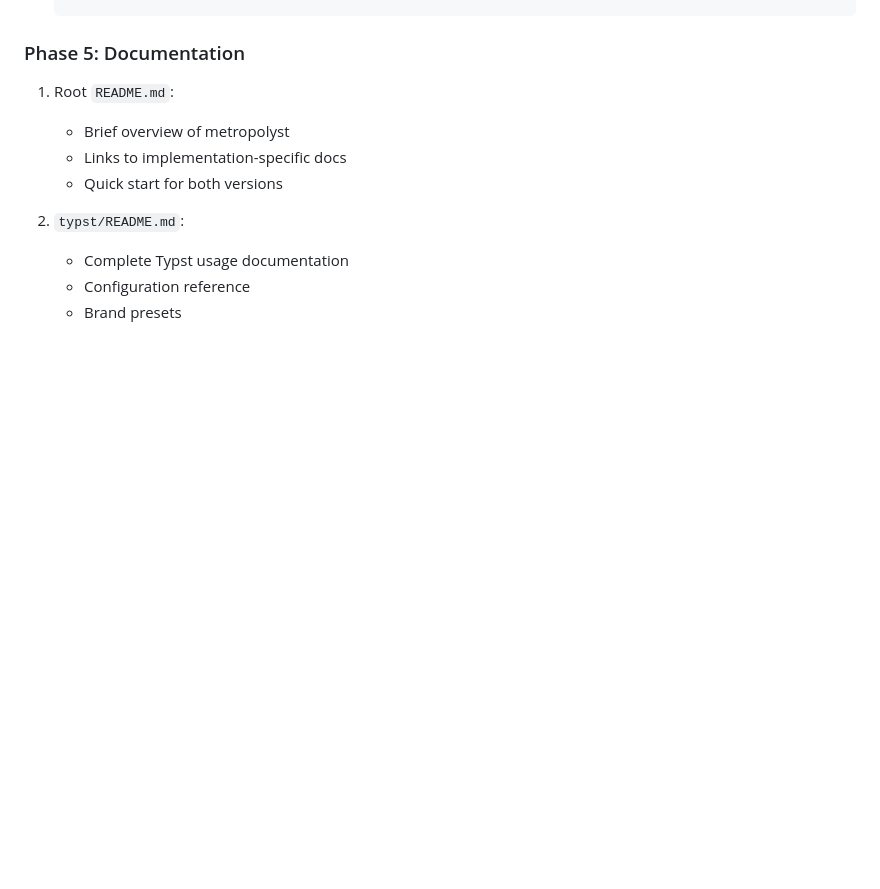
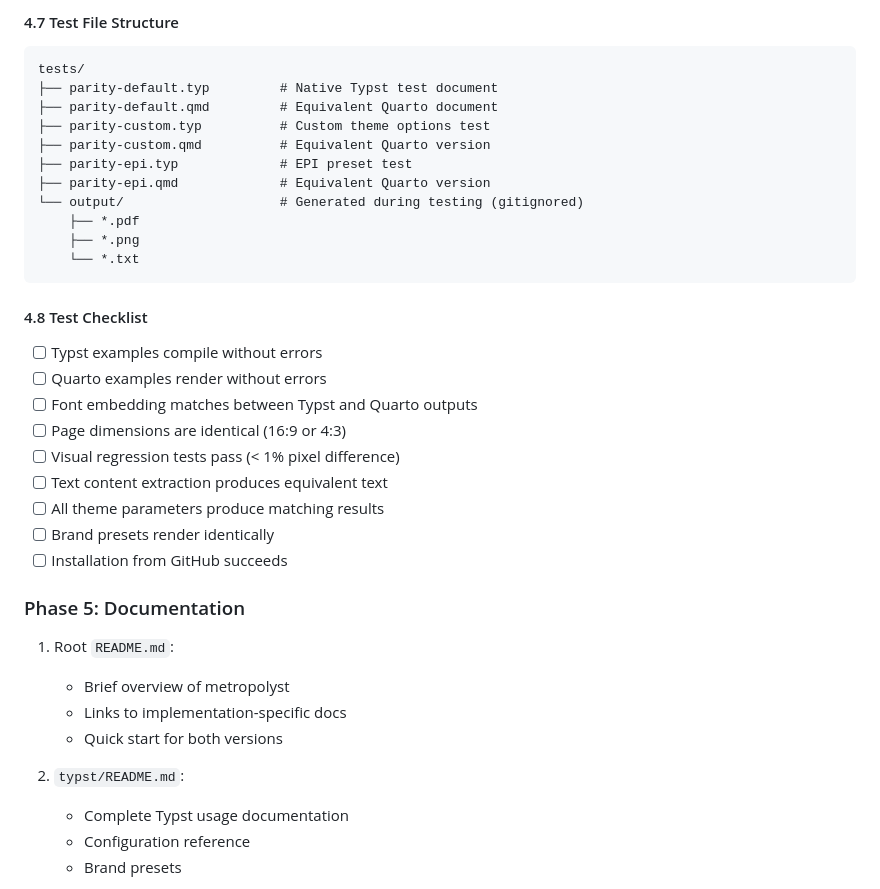
Before and after one commit to benzipperer/metropolyst, a Markdown page: WORKPLAN_QUARTO.md, the part around one of its changes. GitHub-like rendering; blank space fills up the shorter version.

````diff
--- a/WORKPLAN_QUARTO.md
+++ b/WORKPLAN_QUARTO.md
@@ -226,3 +378,30 @@ Each implementation:
+#### 4.7 Test File Structure
+
+```
+tests/
+├── parity-default.typ         # Native Typst test document
+├── parity-default.qmd         # Equivalent Quarto document
+├── parity-custom.typ          # Custom theme options test
+├── parity-custom.qmd          # Equivalent Quarto version
+├── parity-epi.typ             # EPI preset test
+├── parity-epi.qmd             # Equivalent Quarto version
+└── output/                    # Generated during testing (gitignored)
+    ├── *.pdf
+    ├── *.png
+    └── *.txt
+```
+
+#### 4.8 Test Checklist
+
+- [ ] Typst examples compile without errors
+- [ ] Quarto examples render without errors
+- [ ] Font embedding matches between Typst and Quarto outputs
+- [ ] Page dimensions are identical (16:9 or 4:3)
+- [ ] Visual regression tests pass (< 1% pixel difference)
+- [ ] Text content extraction produces equivalent text
+- [ ] All theme parameters produce matching results
+- [ ] Brand presets render identically
+- [ ] Installation from GitHub succeeds
 
 ### Phase 5: Documentation
 
````
Also changed, not shown: other parts of WORKPLAN_QUARTO.md (+159 -7 lines).
